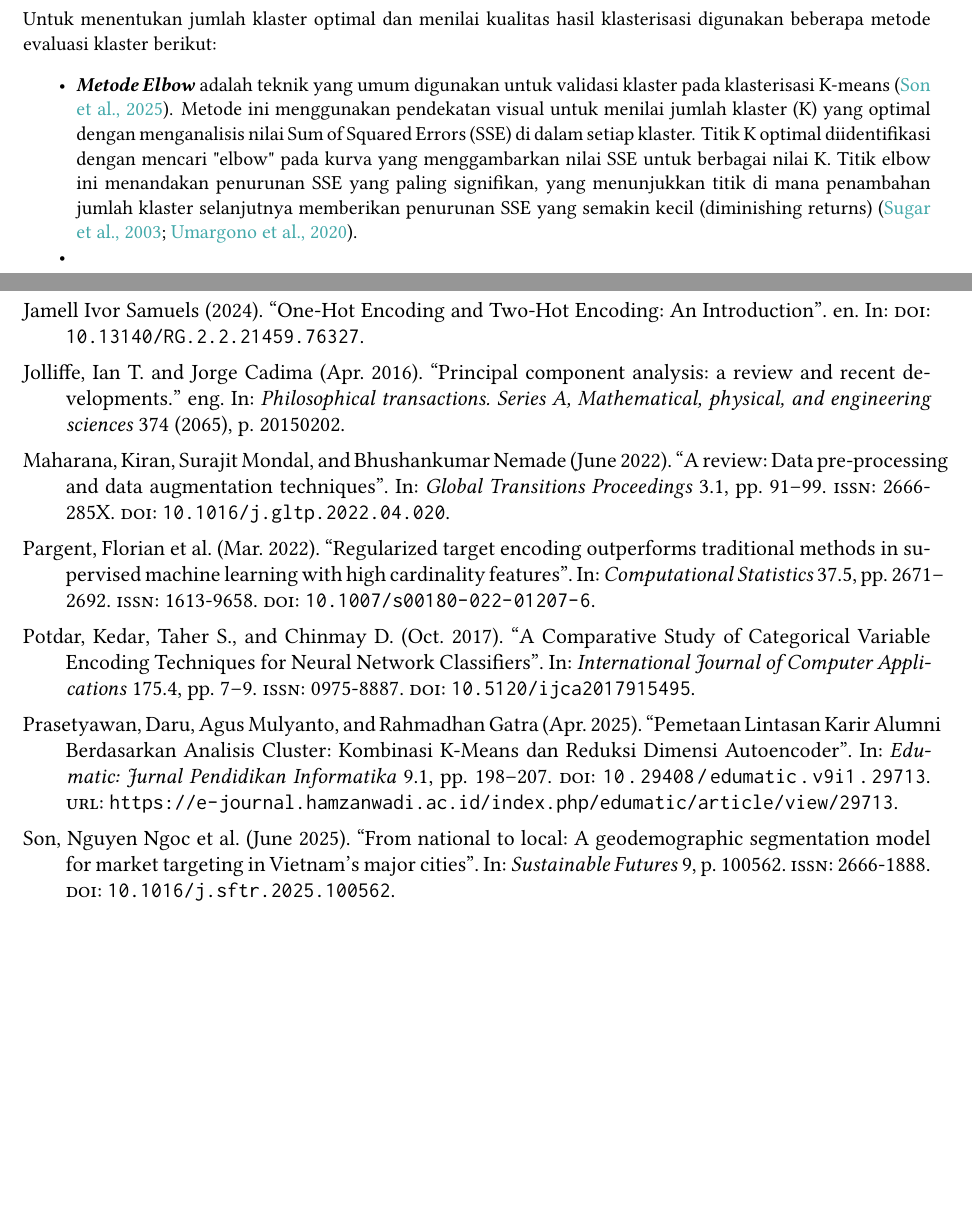
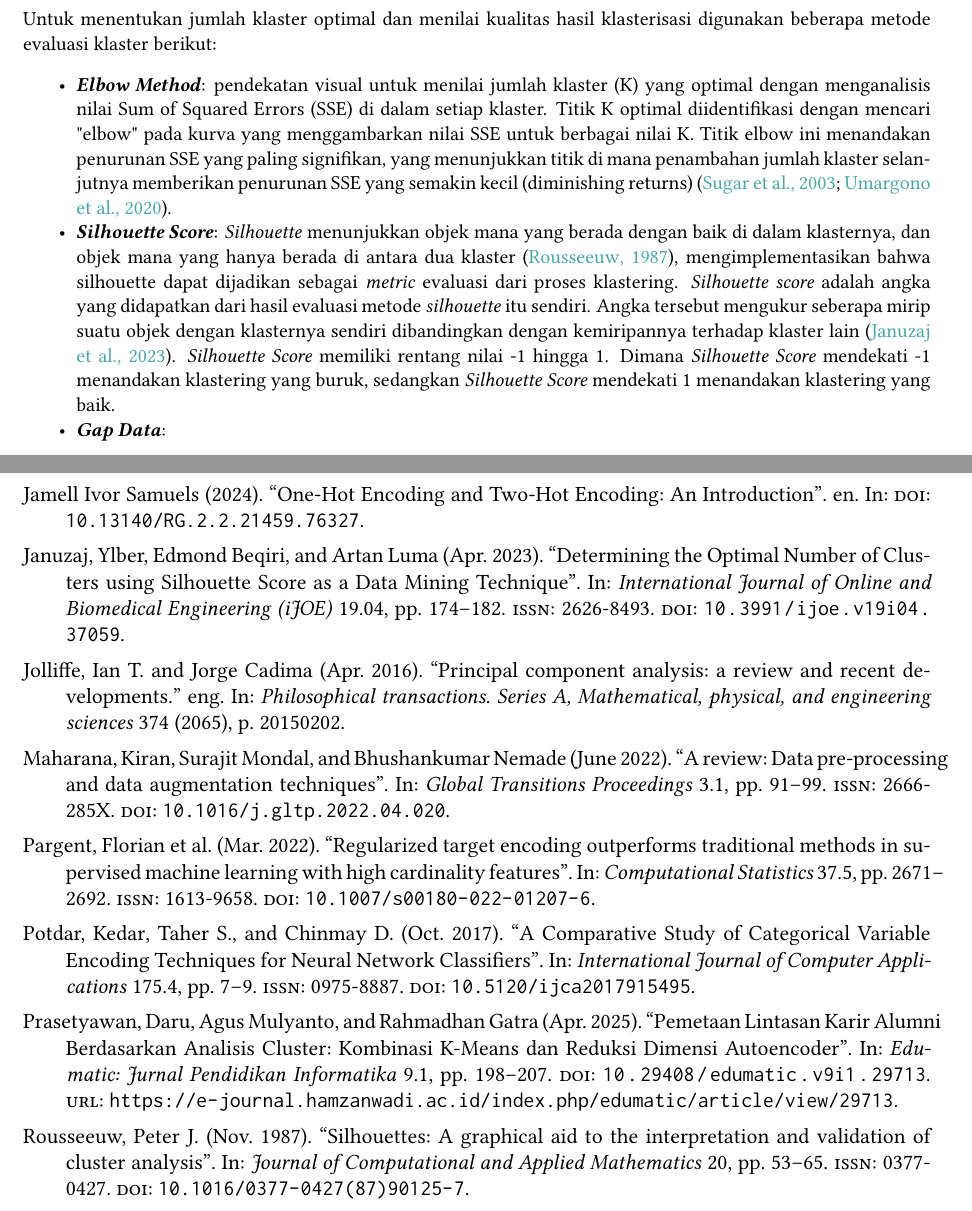
Before and after one commit to stezd/metkuan-paper-tex, a LaTeX document (Main.tex, which reads Bibliography/Bibliography.bib, Sections/03-Methods.tex): two parts of pages 4 and 6 of 6 before the commit and two parts of pages 4 and 6 of 7 after it, joined at a grey line, cut so that both start at the same text, the shorter picture padded with empty space. Compiled offline with pdfLaTeX.

Commit message:
feat: silhouette finished, proceed to gap data

```diff
--- a/Bibliography/Bibliography.bib
+++ b/Bibliography/Bibliography.bib
@@ -238,3 +238,12 @@
   publisher = {Elsevier BV},
 }
 
+@Article{Rousseeuw1987,
+  author    = {Rousseeuw, Peter J.},
+  journal   = {Journal of Computational and Applied Mathematics},
+  title     = {Silhouettes: A graphical aid to the interpretation and validation of cluster analysis},
+  year      = {1987},
+  issn      = {0377-0427},
+  month     = nov,
+  pages     = {53--65},
+  volume    = {20},
@@ -241 +256,13 @@
+  journal   = {International Journal of Online and Biomedical Engineering (iJOE)},
+  title     = {Determining the Optimal Number of Clusters using Silhouette Score as a Data Mining Technique},
+  year      = {2023},
+  issn      = {2626-8493},
+  month     = apr,
+  number    = {04},
+  pages     = {174--182},
+  volume    = {19},
+  doi       = {10.3991/ijoe.v19i04.37059},
+  publisher = {International Association of Online Engineering (IAOE)},
+}
+
 @Comment{jabref-meta: databaseType:bibtex;}
--- a/Sections/03-Methods.tex
+++ b/Sections/03-Methods.tex
@@ -43,6 +43,7 @@ Pengurangan dimensi melalui PCA sangat berguna untuk visualisasi klaster. Hasil
 \subsection{Evaluasi Klaster}
 Untuk menentukan jumlah klaster optimal dan menilai kualitas hasil klasterisasi digunakan beberapa metode evaluasi klaster berikut:
 \begin{itemize}
-    \item \textbf{\textit{Metode Elbow}} adalah teknik yang umum digunakan untuk validasi klaster pada klasterisasi K-means \parencite{Son2025}. Metode ini menggunakan pendekatan visual untuk menilai jumlah klaster (K) yang optimal dengan menganalisis nilai Sum of Squared Errors (SSE) di dalam setiap klaster. Titik K optimal diidentifikasi dengan mencari "elbow" pada kurva yang menggambarkan nilai SSE untuk berbagai nilai K. Titik elbow ini menandakan penurunan SSE yang paling signifikan, yang menunjukkan titik di mana penambahan jumlah klaster selanjutnya memberikan penurunan SSE yang semakin kecil (diminishing returns) \parencite{Sugar2003,Umargono2020}.
-    \item
+     \item \textbf{\textit{Elbow Method}}: pendekatan visual untuk menilai jumlah klaster (K) yang optimal dengan menganalisis nilai Sum of Squared Errors (SSE) di dalam setiap klaster. Titik K optimal diidentifikasi dengan mencari "elbow" pada kurva yang menggambarkan nilai SSE untuk berbagai nilai K. Titik elbow ini menandakan penurunan SSE yang paling signifikan, yang menunjukkan titik di mana penambahan jumlah klaster selanjutnya memberikan penurunan SSE yang semakin kecil (diminishing returns) \parencite{Sugar2003,Umargono2020}.
+    \item \textbf{\textit{Silhouette Score}}: \textit{Silhouette} menunjukkan objek mana yang berada dengan baik di dalam klasternya, dan objek mana yang hanya berada di antara dua klaster (\cite{Rousseeuw1987}), mengimplementasikan bahwa silhouette dapat dijadikan sebagai \textit{metric} evaluasi dari proses klastering. \textit{Silhouette score} adalah angka yang didapatkan dari hasil evaluasi metode \textit{silhouette} itu sendiri. Angka tersebut mengukur seberapa mirip suatu objek dengan klasternya sendiri dibandingkan dengan kemiripannya terhadap klaster lain (\cite{Januzaj2023}). \textit{Silhouette Score} memiliki rentang nilai -1 hingga 1. Dimana \textit{Silhouette Score} mendekati -1 menandakan klastering yang buruk, sedangkan \textit{Silhouette Score} mendekati 1 menandakan klastering yang baik.
+    \item \textbf{\textit{Gap Data}}:
 \end{itemize}
```
Also changed, not shown: Main.pdf, Bibliography/Bibliography.bib (6 more changed lines).
